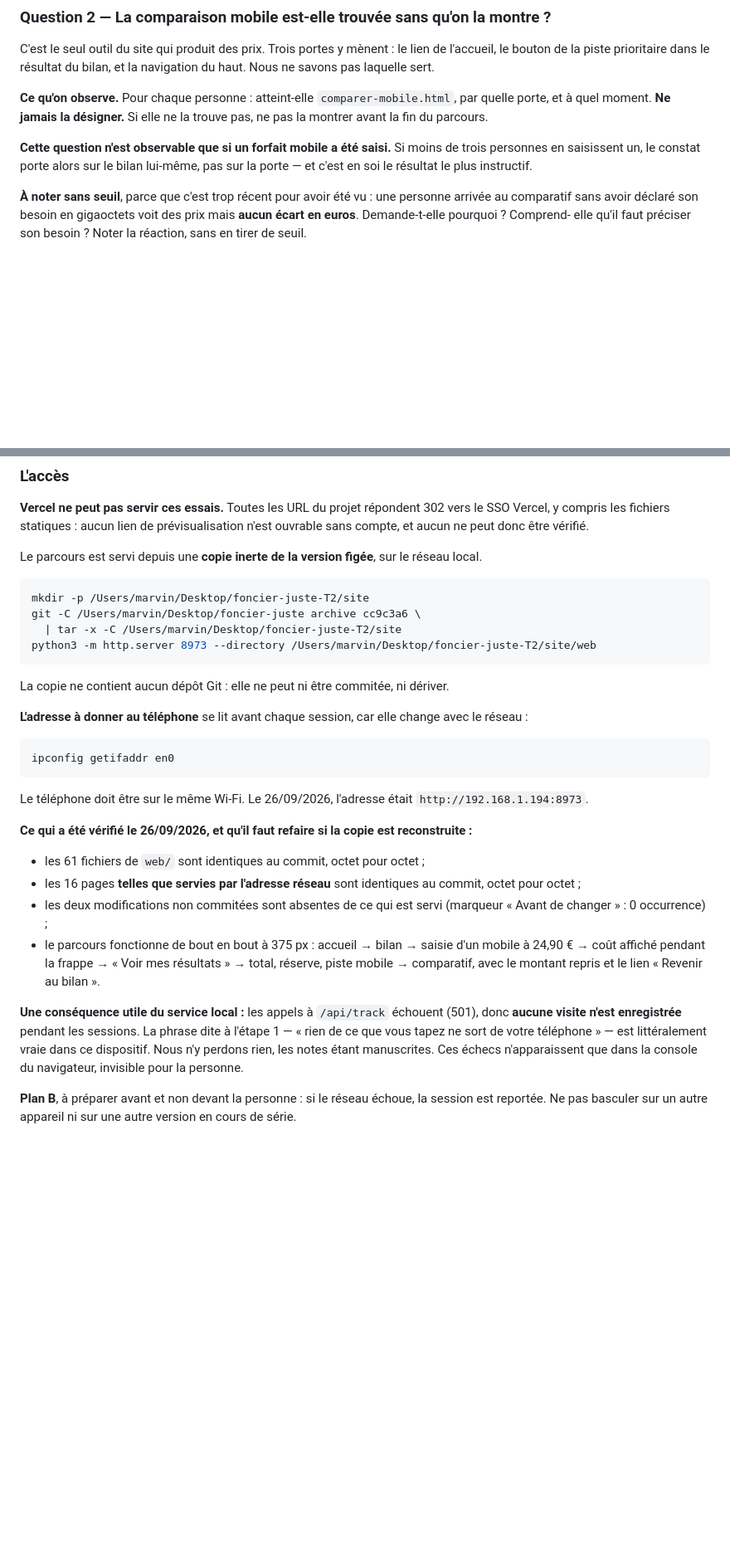
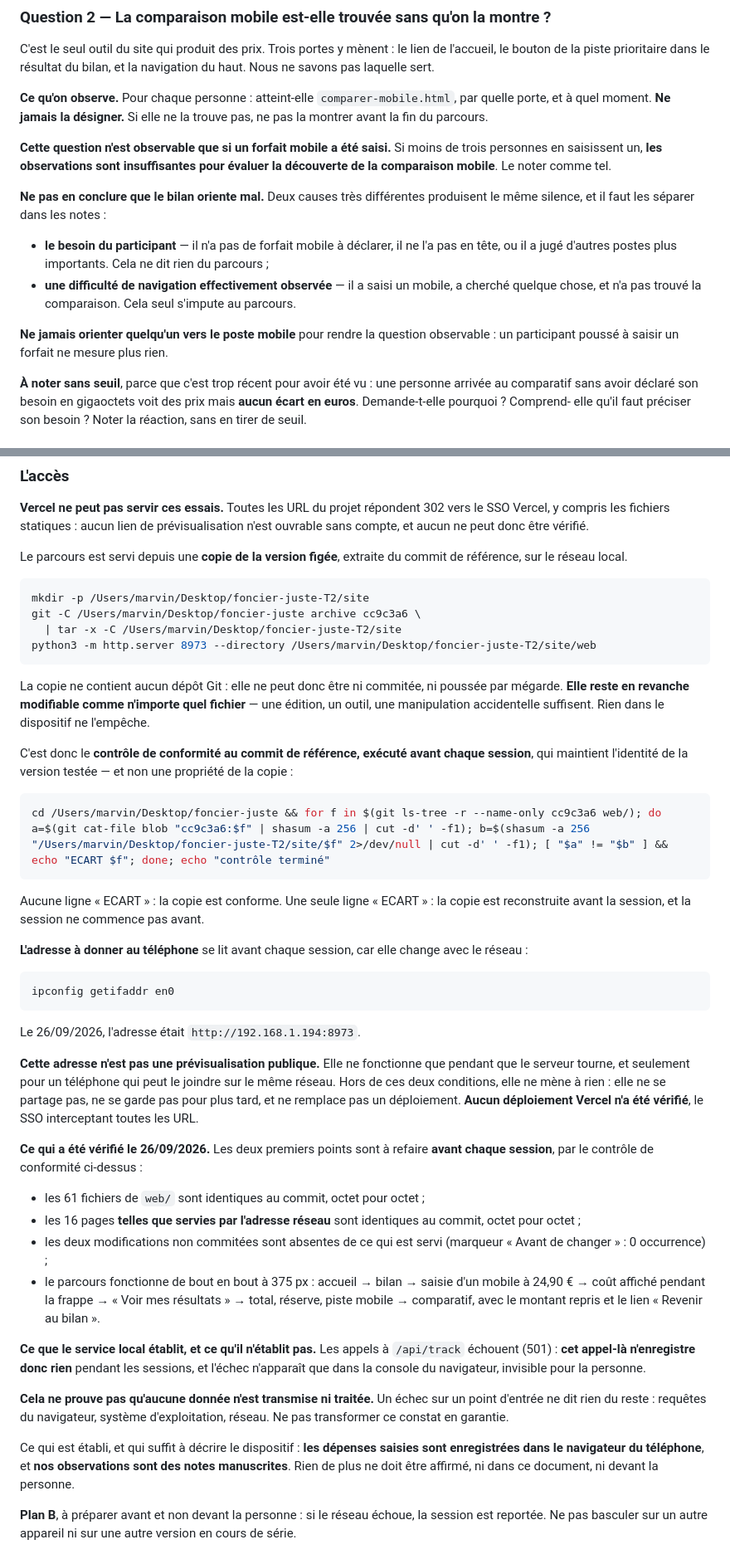
Before and after one commit to roadlifeshop-jpg/foncier-juste, a Markdown page: T2-protocole-parcours-entree.md, 2 parts joined by grey strips. Shown at 83% size. Rendered like a GitHub page; blank space fills up the shorter version.

Commit message:
Ne pas promettre au participant ce que le dispositif ne prouve pas
Quatre affirmations du protocole allaient au-delà de ce qui est établi.

« Rien de ce que vous tapez ne sort de votre téléphone » est retiré, y
compris de la phrase dite au participant. L'échec de /api/track établit
que cet appel-là n'enregistre rien ; il ne dit rien des autres requêtes,
du système ni du réseau. Restent décrits les seuls faits : les dépenses
sont enregistrées dans le navigateur, nos notes sont manuscrites.

La copie extraite n'est plus dite inerte. Sans dépôt Git elle ne peut
être ni commitée ni poussée, mais elle reste modifiable comme n'importe
quel fichier. C'est le contrôle de conformité au commit de référence,
exécuté avant chaque session, qui maintient l'identité de la version.

Moins de trois mobiles saisis ne prouve pas que le bilan oriente mal :
les observations sont alors insuffisantes, et le protocole sépare le
besoin du participant de la difficulté de navigation observée. Orienter
quelqu'un vers le poste mobile est proscrit.

L'adresse locale n'est pas une prévisualisation publique : elle ne vaut
que serveur allumé et téléphone joignable sur le même réseau. Aucun
déploiement Vercel n'a été vérifié.

Co-Authored-By: Claude Opus 5 <noreply@anthropic.com>

````diff
--- a/T2-protocole-parcours-entree.md
+++ b/T2-protocole-parcours-entree.md
@@ -71,8 +71,21 @@ par quelle porte, et à quel moment. **Ne jamais la désigner.** Si elle ne la
 trouve pas, ne pas la montrer avant la fin du parcours.
 
 **Cette question n'est observable que si un forfait mobile a été saisi.** Si
-moins de trois personnes en saisissent un, le constat porte alors sur le bilan
-lui-même, pas sur la porte — et c'est en soi le résultat le plus instructif.
+moins de trois personnes en saisissent un, **les observations sont insuffisantes
+pour évaluer la découverte de la comparaison mobile**. Le noter comme tel.
+
+**Ne pas en conclure que le bilan oriente mal.** Deux causes très différentes
+produisent le même silence, et il faut les séparer dans les notes :
+
+- **le besoin du participant** — il n'a pas de forfait mobile à déclarer, il ne
+  l'a pas en tête, ou il a jugé d'autres postes plus importants. Cela ne dit
+  rien du parcours ;
+- **une difficulté de navigation effectivement observée** — il a saisi un
+  mobile, a cherché quelque chose, et n'a pas trouvé la comparaison. Cela seul
+  s'impute au parcours.
+
+**Ne jamais orienter quelqu'un vers le poste mobile** pour rendre la question
+observable : un participant poussé à saisir un forfait ne mesure plus rien.
 
 **À noter sans seuil**, parce que c'est trop récent pour avoir été vu :
 une personne arrivée au comparatif sans avoir déclaré son besoin en gigaoctets
@@ -206,8 +222,8 @@ partie de la version testée.** Ils sont préservés tels quels, et copiés dans
 vers le SSO Vercel, y compris les fichiers statiques : aucun lien de
 prévisualisation n'est ouvrable sans compte, et aucun ne peut donc être vérifié.
 
-Le parcours est servi depuis une **copie inerte de la version figée**, sur le
-réseau local.
+Le parcours est servi depuis une **copie de la version figée**, extraite du
+commit de référence, sur le réseau local.
 
 ```bash
 mkdir -p /Users/marvin/Desktop/foncier-juste-T2/site
@@ -216,7 +232,21 @@ git -C /Users/marvin/Desktop/foncier-juste archive cc9c3a6 \
 python3 -m http.server 8973 --directory /Users/marvin/Desktop/foncier-juste-T2/site/web
 ```
 
-La copie ne contient aucun dépôt Git : elle ne peut ni être commitée, ni dériver.
+La copie ne contient aucun dépôt Git : elle ne peut donc être ni commitée, ni
+poussée par mégarde. **Elle reste en revanche modifiable comme n'importe quel
+fichier** — une édition, un outil, une manipulation accidentelle suffisent. Rien
+dans le dispositif ne l'empêche.
+
+C'est donc le **contrôle de conformité au commit de référence, exécuté avant
+chaque session**, qui maintient l'identité de la version testée — et non une
+propriété de la copie :
+
+```bash
+cd /Users/marvin/Desktop/foncier-juste && for f in $(git ls-tree -r --name-only cc9c3a6 web/); do a=$(git cat-file blob "cc9c3a6:$f" | shasum -a 256 | cut -d' ' -f1); b=$(shasum -a 256 "/Users/marvin/Desktop/foncier-juste-T2/site/$f" 2>/dev/null | cut -d' ' -f1); [ "$a" != "$b" ] && echo "ECART $f"; done; echo "contrôle terminé"
+```
+
+Aucune ligne « ECART » : la copie est conforme. Une seule ligne « ECART » : la
+copie est reconstruite avant la session, et la session ne commence pas avant.
 
 **L'adresse à donner au téléphone** se lit avant chaque session, car elle change
 avec le réseau :
@@ -225,11 +255,17 @@ avec le réseau :
 ipconfig getifaddr en0
 ```
 
-Le téléphone doit être sur le même Wi-Fi. Le 26/09/2026, l'adresse était
-`http://192.168.1.194:8973`.
+Le 26/09/2026, l'adresse était `http://192.168.1.194:8973`.
 
-**Ce qui a été vérifié le 26/09/2026, et qu'il faut refaire si la copie est
-reconstruite :**
+**Cette adresse n'est pas une prévisualisation publique.** Elle ne fonctionne que
+pendant que le serveur tourne, et seulement pour un téléphone qui peut le
+joindre sur le même réseau. Hors de ces deux conditions, elle ne mène à rien :
+elle ne se partage pas, ne se garde pas pour plus tard, et ne remplace pas un
+déploiement. **Aucun déploiement Vercel n'a été vérifié**, le SSO interceptant
+toutes les URL.
+
+**Ce qui a été vérifié le 26/09/2026.** Les deux premiers points sont à refaire
+**avant chaque session**, par le contrôle de conformité ci-dessus :
 
 - les 61 fichiers de `web/` sont identiques au commit, octet pour octet ;
 - les 16 pages **telles que servies par l'adresse réseau** sont identiques au
@@ -241,12 +277,19 @@ reconstruite :**
   résultats » → total, réserve, piste mobile → comparatif, avec le montant
   repris et le lien « Revenir au bilan ».
 
-**Une conséquence utile du service local :** les appels à `/api/track`
-échouent (501), donc **aucune visite n'est enregistrée** pendant les sessions.
-La phrase dite à l'étape 1 — « rien de ce que vous tapez ne sort de votre
-téléphone » — est littéralement vraie dans ce dispositif. Nous n'y perdons rien,
-les notes étant manuscrites. Ces échecs n'apparaissent que dans la console du
-navigateur, invisible pour la personne.
+**Ce que le service local établit, et ce qu'il n'établit pas.** Les appels à
+`/api/track` échouent (501) : **cet appel-là n'enregistre donc rien** pendant les
+sessions, et l'échec n'apparaît que dans la console du navigateur, invisible pour
+la personne.
+
+**Cela ne prouve pas qu'aucune donnée n'est transmise ni traitée.** Un échec sur
+un point d'entrée ne dit rien du reste : requêtes du navigateur, système
+d'exploitation, réseau. Ne pas transformer ce constat en garantie.
+
+Ce qui est établi, et qui suffit à décrire le dispositif : **les dépenses saisies
+sont enregistrées dans le navigateur du téléphone**, et **nos observations sont
+des notes manuscrites**. Rien de plus ne doit être affirmé, ni dans ce document,
+ni devant la personne.
 
 **Plan B**, à préparer avant et non devant la personne : si le réseau échoue,
 la session est reportée. Ne pas basculer sur un autre appareil ni sur une autre
````
Also changed, not shown: other parts of T2-protocole-parcours-entree.md (+6 -3 lines).
